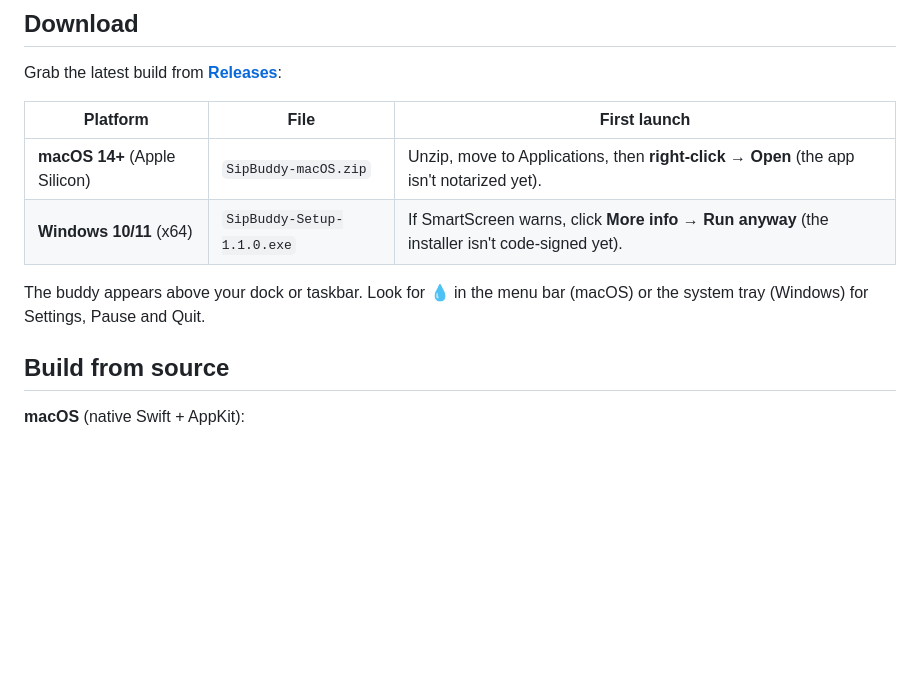
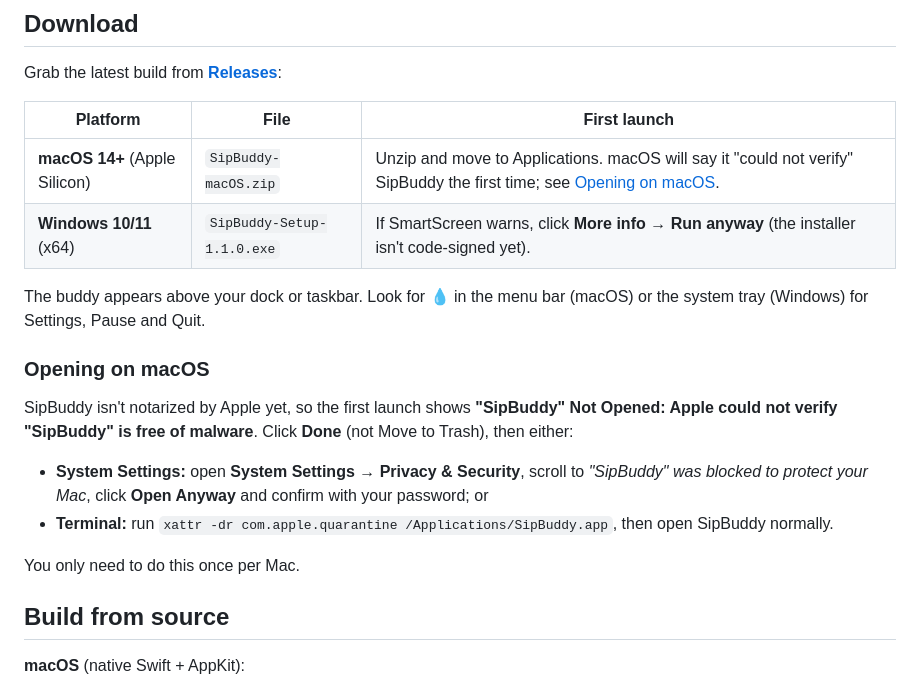
Before and after one commit to suriya-tenext/SipBuddy, a Markdown page: README.md, the part around the change. Rendered like a GitHub page; blank space fills up the shorter version.

Commit message:
README: macOS first-launch steps for Gatekeeper's "could not verify" warning

```diff
--- a/README.md
+++ b/README.md
@@ -16,10 +16,19 @@ Grab the latest build from **[Releases](../../releases/latest)**:
 
 | Platform | File | First launch |
 |---|---|---|
-| **macOS 14+** (Apple Silicon) | `SipBuddy-macOS.zip` | Unzip, move to Applications, then **right-click → Open** (the app isn't notarized yet). |
+| **macOS 14+** (Apple Silicon) | `SipBuddy-macOS.zip` | Unzip and move to Applications. macOS will say it "could not verify" SipBuddy the first time; see [Opening on macOS](#opening-on-macos). |
 | **Windows 10/11** (x64) | `SipBuddy-Setup-1.1.0.exe` | If SmartScreen warns, click **More info → Run anyway** (the installer isn't code-signed yet). |
 
 The buddy appears above your dock or taskbar. Look for 💧 in the menu bar (macOS) or the system tray (Windows) for Settings, Pause and Quit.
+
+### Opening on macOS
+
+SipBuddy isn't notarized by Apple yet, so the first launch shows **"SipBuddy" Not Opened: Apple could not verify "SipBuddy" is free of malware**. Click **Done** (not Move to Trash), then either:
+
+- **System Settings:** open **System Settings → Privacy & Security**, scroll to *"SipBuddy" was blocked to protect your Mac*, click **Open Anyway** and confirm with your password; or
+- **Terminal:** run `xattr -dr com.apple.quarantine /Applications/SipBuddy.app`, then open SipBuddy normally.
+
+You only need to do this once per Mac.
 
 ## Build from source
 
```
